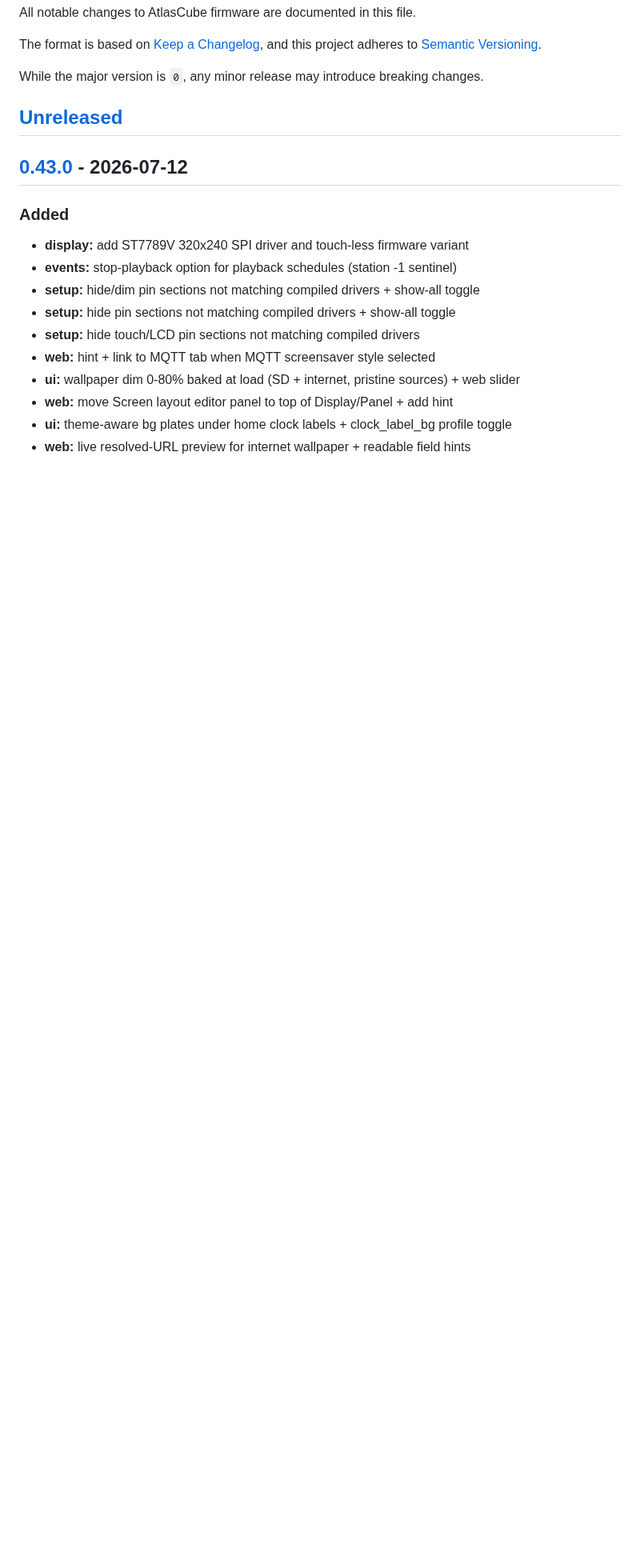
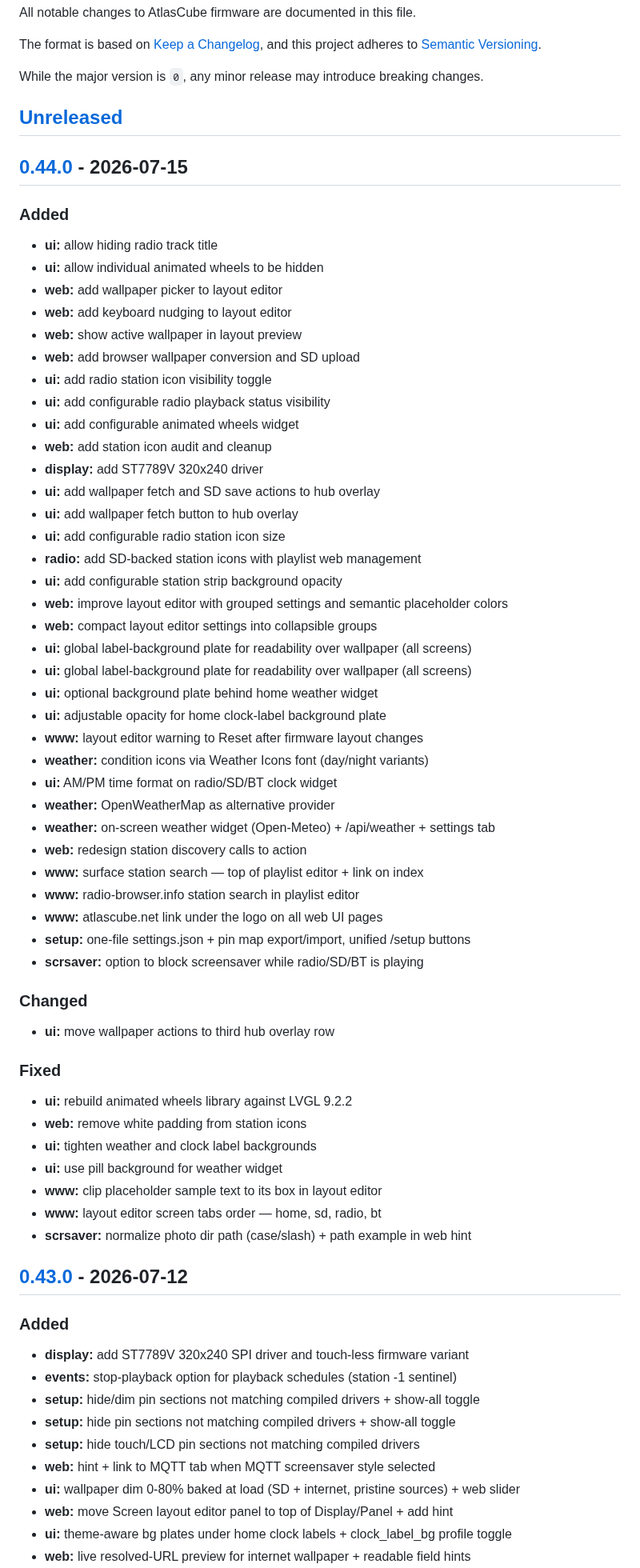
Before and after one commit to marcinozog/AtlasCube, a Markdown page: CHANGELOG.md, the part around one of its changes. Shown at 80% size. Rendered like a GitHub page; blank space fills up the shorter version.

Commit message:
release: v0.44.0

```diff
--- a/CHANGELOG.md
+++ b/CHANGELOG.md
@@ -8,6 +8,55 @@ and this project adheres to [Semantic Versioning](https://semver.org/spec/v2.0.0
 While the major version is `0`, any minor release may introduce breaking changes.
 
 ## [Unreleased]
+
+## [0.44.0] - 2026-07-15
+
+### Added
+- **ui:** allow hiding radio track title
+- **ui:** allow individual animated wheels to be hidden
+- **web:** add wallpaper picker to layout editor
+- **web:** add keyboard nudging to layout editor
+- **web:** show active wallpaper in layout preview
+- **web:** add browser wallpaper conversion and SD upload
+- **ui:** add radio station icon visibility toggle
+- **ui:** add configurable radio playback status visibility
+- **ui:** add configurable animated wheels widget
+- **web:** add station icon audit and cleanup
+- **display:** add ST7789V 320x240 driver
+- **ui:** add wallpaper fetch and SD save actions to hub overlay
+- **ui:** add wallpaper fetch button to hub overlay
+- **ui:** add configurable radio station icon size
+- **radio:** add SD-backed station icons with playlist web management
+- **ui:** add configurable station strip background opacity
+- **web:** improve layout editor with grouped settings and semantic placeholder colors
+- **web:** compact layout editor settings into collapsible groups
+- **ui:** global label-background plate for readability over wallpaper (all screens)
+- **ui:** global label-background plate for readability over wallpaper (all screens)
+- **ui:** optional background plate behind home weather widget
+- **ui:** adjustable opacity for home clock-label background plate
+- **www:** layout editor warning to Reset after firmware layout changes
+- **weather:** condition icons via Weather Icons font (day/night variants)
+- **ui:** AM/PM time format on radio/SD/BT clock widget
+- **weather:** OpenWeatherMap as alternative provider
+- **weather:** on-screen weather widget (Open-Meteo) + /api/weather + settings tab
+- **web:** redesign station discovery calls to action
+- **www:** surface station search — top of playlist editor + link on index
+- **www:** radio-browser.info station search in playlist editor
+- **www:** atlascube.net link under the logo on all web UI pages
+- **setup:** one-file settings.json + pin map export/import, unified /setup buttons
+- **scrsaver:** option to block screensaver while radio/SD/BT is playing
+
+### Changed
+- **ui:** move wallpaper actions to third hub overlay row
+
+### Fixed
+- **ui:** rebuild animated wheels library against LVGL 9.2.2
+- **web:** remove white padding from station icons
+- **ui:** tighten weather and clock label backgrounds
+- **ui:** use pill background for weather widget
+- **www:** clip placeholder sample text to its box in layout editor
+- **www:** layout editor screen tabs order — home, sd, radio, bt
+- **scrsaver:** normalize photo dir path (case/slash) + path example in web hint
 
 ## [0.43.0] - 2026-07-12
 
```
Also changed, not shown: other parts of CHANGELOG.md (+2 -1 lines).
